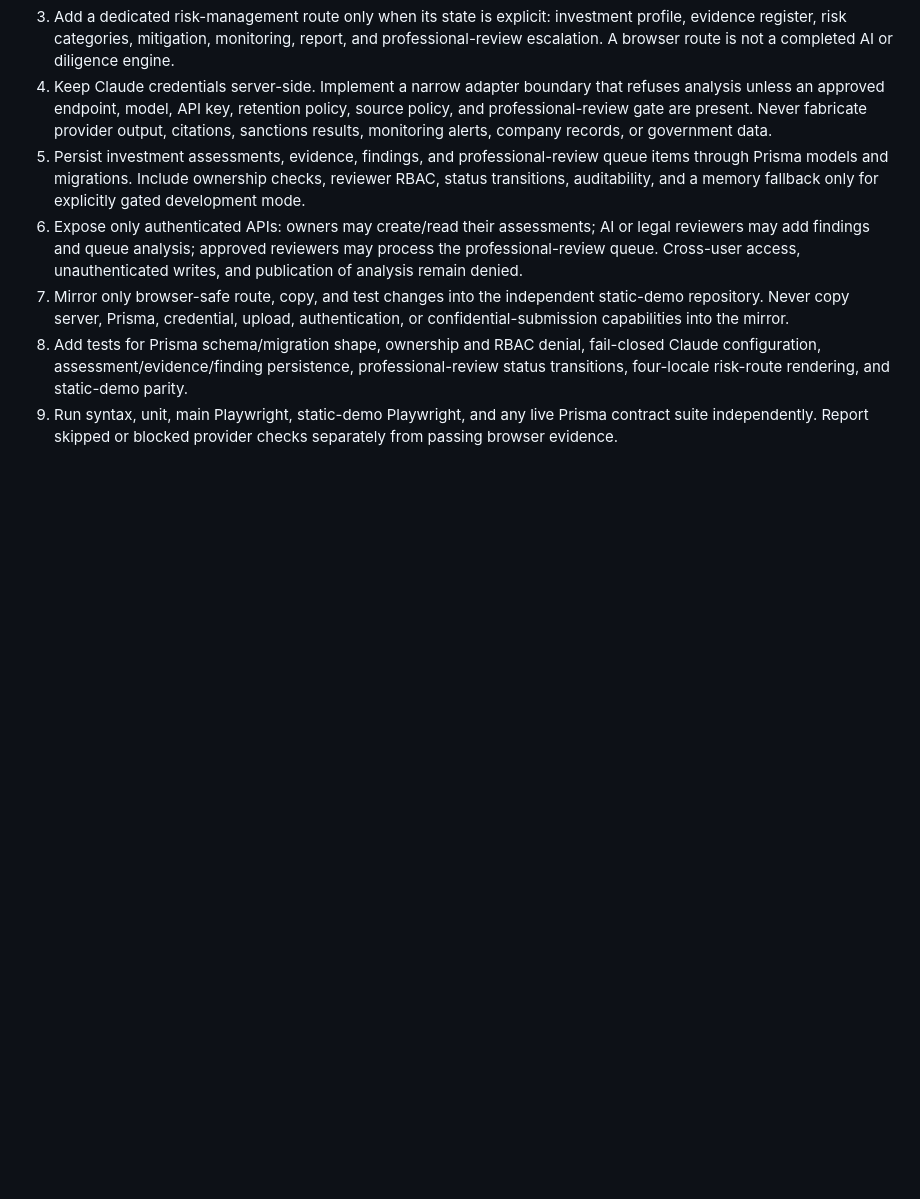
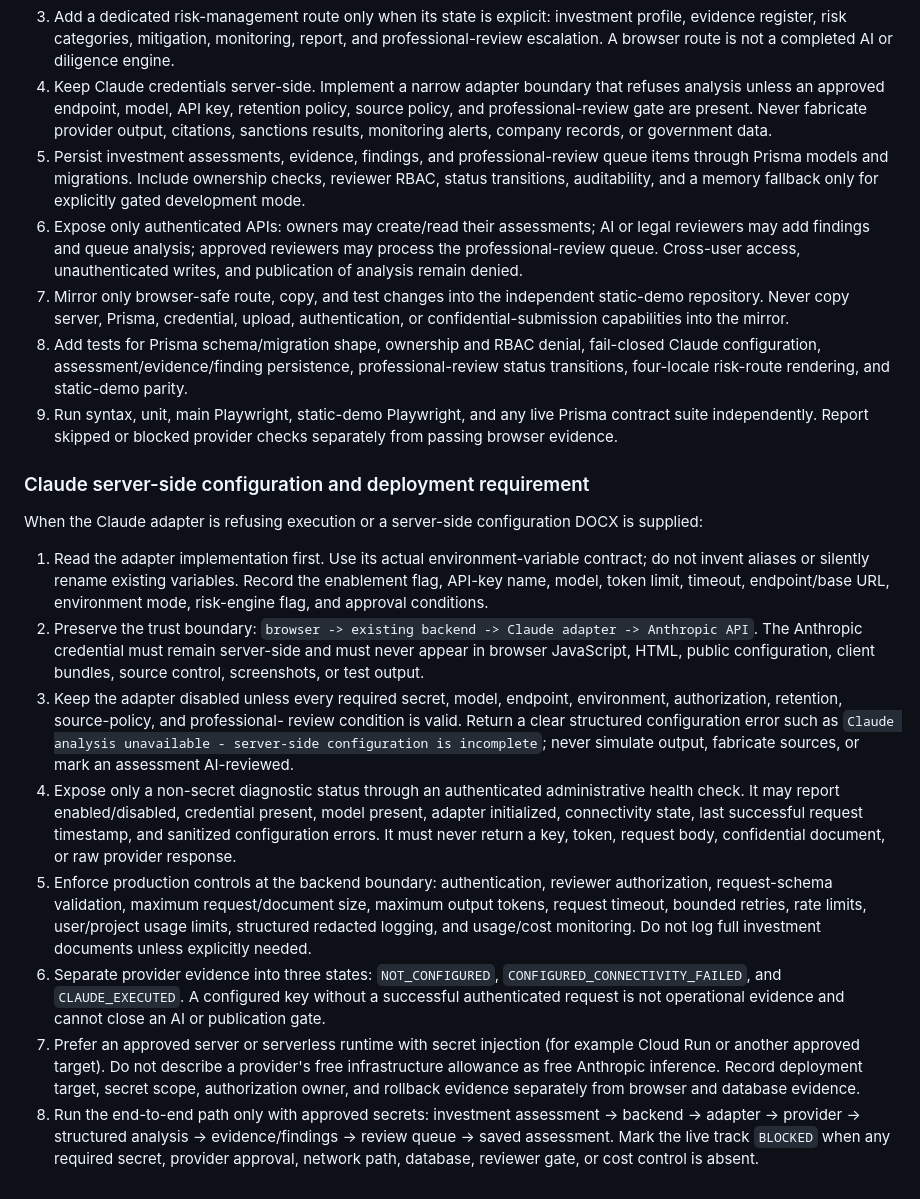
Before and after one commit to lyshabo/legal-services-platform-backend, a Markdown page: .skill-update/database-auth-rbac-verification/SKILL.md, the part around the change. Drawn GitHub-style; blank space fills up the shorter version.

Commit message:
docs(skill): add server-side Claude deployment checks

```diff
--- a/.skill-update/database-auth-rbac-verification/SKILL.md
+++ b/.skill-update/database-auth-rbac-verification/SKILL.md
@@ -1446,3 +1446,51 @@ prompt are supplied together:
 9. Run syntax, unit, main Playwright, static-demo Playwright, and any live
    Prisma contract suite independently. Report skipped or blocked provider
    checks separately from passing browser evidence.
+
+### Claude server-side configuration and deployment requirement
+
+When the Claude adapter is refusing execution or a server-side configuration
+DOCX is supplied:
+
+1. Read the adapter implementation first. Use its actual environment-variable
+   contract; do not invent aliases or silently rename existing variables.
+   Record the enablement flag, API-key name, model, token limit, timeout,
+   endpoint/base URL, environment mode, risk-engine flag, and approval
+   conditions.
+2. Preserve the trust boundary:
+   `browser -> existing backend -> Claude adapter -> Anthropic API`.
+   The Anthropic credential must remain server-side and must never appear in
+   browser JavaScript, HTML, public configuration, client bundles, source
+   control, screenshots, or test output.
+3. Keep the adapter disabled unless every required secret, model, endpoint,
+   environment, authorization, retention, source-policy, and professional-
+   review condition is valid. Return a clear structured configuration error
+   such as `Claude analysis unavailable - server-side configuration is
+   incomplete`; never simulate output, fabricate sources, or mark an
+   assessment AI-reviewed.
+4. Expose only a non-secret diagnostic status through an authenticated
+   administrative health check. It may report enabled/disabled, credential
+   present, model present, adapter initialized, connectivity state, last
+   successful request timestamp, and sanitized configuration errors. It must
+   never return a key, token, request body, confidential document, or raw
+   provider response.
+5. Enforce production controls at the backend boundary: authentication,
+   reviewer authorization, request-schema validation, maximum request/document
+   size, maximum output tokens, request timeout, bounded retries, rate limits,
+   user/project usage limits, structured redacted logging, and usage/cost
+   monitoring. Do not log full investment documents unless explicitly needed.
+6. Separate provider evidence into three states:
+   `NOT_CONFIGURED`, `CONFIGURED_CONNECTIVITY_FAILED`, and
+   `CLAUDE_EXECUTED`. A configured key without a successful authenticated
+   request is not operational evidence and cannot close an AI or publication
+   gate.
+7. Prefer an approved server or serverless runtime with secret injection
+   (for example Cloud Run or another approved target). Do not describe a
+   provider's free infrastructure allowance as free Anthropic inference.
+   Record deployment target, secret scope, authorization owner, and rollback
+   evidence separately from browser and database evidence.
+8. Run the end-to-end path only with approved secrets:
+   investment assessment -> backend -> adapter -> provider -> structured
+   analysis -> evidence/findings -> review queue -> saved assessment.
+   Mark the live track `BLOCKED` when any required secret, provider approval,
+   network path, database, reviewer gate, or cost control is absent.
```
